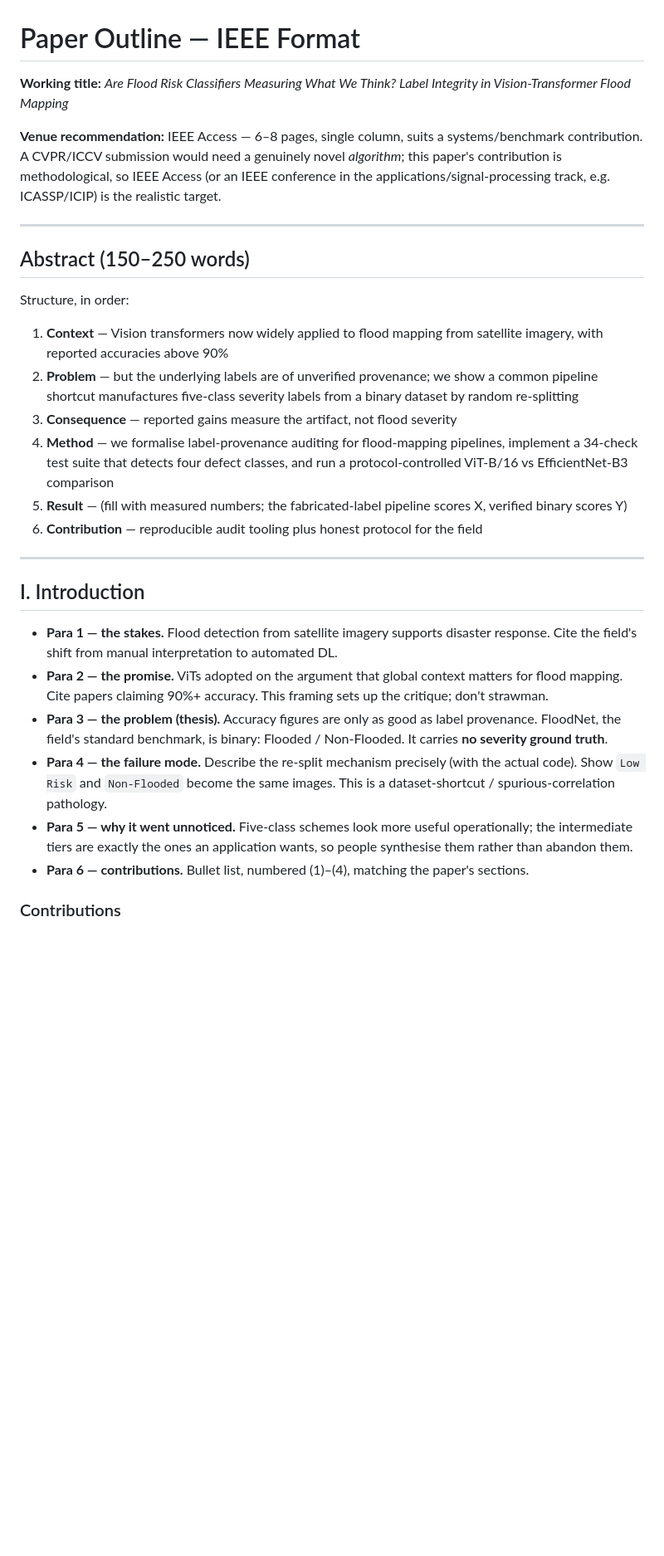
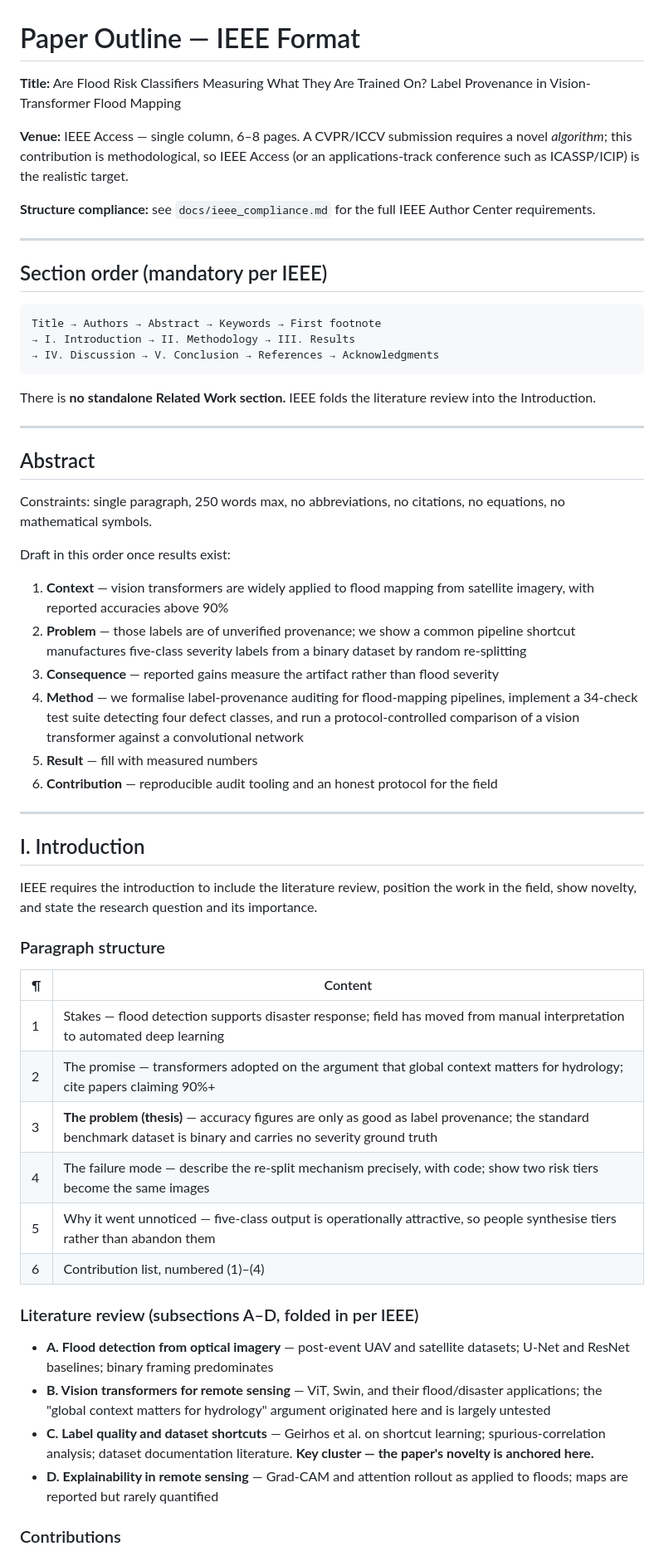
Before and after one commit to MaanyaBS/FloodSense-AI-Satellite-Risk-Mapper-, a Markdown page: docs/paper_outline.md, the part around one of its changes. Shown at 83% size. GitHub-like rendering; blank space fills up the shorter version.

````diff
--- a/docs/paper_outline.md
+++ b/docs/paper_outline.md
@@ -1,32 +1,61 @@
 # Paper Outline — IEEE Format
 
-**Working title:** *Are Flood Risk Classifiers Measuring What We Think? Label Integrity in Vision-Transformer Flood Mapping*
+**Title:** Are Flood Risk Classifiers Measuring What They Are Trained On? Label Provenance in Vision-Transformer Flood Mapping
 
-**Venue recommendation:** IEEE Access — 6–8 pages, single column, suits a systems/benchmark contribution. A CVPR/ICCV submission would need a genuinely novel *algorithm*; this paper's contribution is methodological, so IEEE Access (or an IEEE conference in the applications/signal-processing track, e.g. ICASSP/ICIP) is the realistic target.
+**Venue:** IEEE Access — single column, 6–8 pages. A CVPR/ICCV submission requires a novel *algorithm*; this contribution is methodological, so IEEE Access (or an applications-track conference such as ICASSP/ICIP) is the realistic target.
+
+**Structure compliance:** see `docs/ieee_compliance.md` for the full IEEE Author Center requirements.
 
 ---
 
-## Abstract (150–250 words)
+## Section order (mandatory per IEEE)
 
-Structure, in order:
+```
+Title → Authors → Abstract → Keywords → First footnote
+→ I. Introduction → II. Methodology → III. Results
+→ IV. Discussion → V. Conclusion → References → Acknowledgments
+```
 
-1. **Context** — Vision transformers now widely applied to flood mapping from satellite imagery, with reported accuracies above 90%
-2. **Problem** — but the underlying labels are of unverified provenance; we show a common pipeline shortcut manufactures five-class severity labels from a binary dataset by random re-splitting
-3. **Consequence** — reported gains measure the artifact, not flood severity
-4. **Method** — we formalise label-provenance auditing for flood-mapping pipelines, implement a 34-check test suite that detects four defect classes, and run a protocol-controlled ViT-B/16 vs EfficientNet-B3 comparison
-5. **Result** — (fill with measured numbers; the fabricated-label pipeline scores X, verified binary scores Y)
-6. **Contribution** — reproducible audit tooling plus honest protocol for the field
+There is **no standalone Related Work section.** IEEE folds the literature review into the Introduction.
+
+---
+
+## Abstract
+
+Constraints: single paragraph, 250 words max, no abbreviations, no citations, no equations, no mathematical symbols.
+
+Draft in this order once results exist:
+
+1. **Context** — vision transformers are widely applied to flood mapping from satellite imagery, with reported accuracies above 90%
+2. **Problem** — those labels are of unverified provenance; we show a common pipeline shortcut manufactures five-class severity labels from a binary dataset by random re-splitting
+3. **Consequence** — reported gains measure the artifact rather than flood severity
+4. **Method** — we formalise label-provenance auditing for flood-mapping pipelines, implement a 34-check test suite detecting four defect classes, and run a protocol-controlled comparison of a vision transformer against a convolutional network
+5. **Result** — fill with measured numbers
+6. **Contribution** — reproducible audit tooling and an honest protocol for the field
 
 ---
 
 ## I. Introduction
 
-- **Para 1 — the stakes.** Flood detection from satellite imagery supports disaster response. Cite the field's shift from manual interpretation to automated DL.
-- **Para 2 — the promise.** ViTs adopted on the argument that global context matters for flood mapping. Cite papers claiming 90%+ accuracy. This framing sets up the critique; don't strawman.
-- **Para 3 — the problem (thesis).** Accuracy figures are only as good as label provenance. FloodNet, the field's standard benchmark, is binary: Flooded / Non-Flooded. It carries **no severity ground truth**.
-- **Para 4 — the failure mode.** Describe the re-split mechanism precisely (with the actual code). Show `Low Risk` and `Non-Flooded` become the same images. This is a dataset-shortcut / spurious-correlation pathology.
-- **Para 5 — why it went unnoticed.** Five-class schemes look more useful operationally; the intermediate tiers are exactly the ones an application wants, so people synthesise them rather than abandon them.
-- **Para 6 — contributions.** Bullet list, numbered (1)–(4), matching the paper's sections.
+IEEE requires the introduction to include the literature review, position the work in the field, show novelty, and state the research question and its importance.
+
+### Paragraph structure
+
+| ¶ | Content |
+|---|------|
+| 1 | Stakes — flood detection supports disaster response; field has moved from manual interpretation to automated deep learning |
+| 2 | The promise — transformers adopted on the argument that global context matters for hydrology; cite papers claiming 90%+ |
+| 3 | **The problem (thesis)** — accuracy figures are only as good as label provenance; the standard benchmark dataset is binary and carries no severity ground truth |
+| 4 | The failure mode — describe the re-split mechanism precisely, with code; show two risk tiers become the same images |
+| 5 | Why it went unnoticed — five-class output is operationally attractive, so people synthesise tiers rather than abandon them |
+| 6 | Contribution list, numbered (1)–(4) |
+
+### Literature review (subsections A–D, folded in per IEEE)
+
+- **A. Flood detection from optical imagery** — post-event UAV and satellite datasets; U-Net and ResNet baselines; binary framing predominates
+- **B. Vision transformers for remote sensing** — ViT, Swin, and their flood/disaster applications; the "global context matters for hydrology" argument originated here and is largely untested
+- **C. Label quality and dataset shortcuts** — Geirhos et al. on shortcut learning; spurious-correlation analysis; dataset documentation literature. **Key cluster — the paper's novelty is anchored here.**
+- **D. Explainability in remote sensing** — Grad-CAM and attention rollout as applied to floods; maps are reported but rarely quantified
 
 ### Contributions
 
````
Also changed, not shown: other parts of docs/paper_outline.md (+78 -91 lines), docs/ieee_compliance.md (added, +195 -0 lines).
